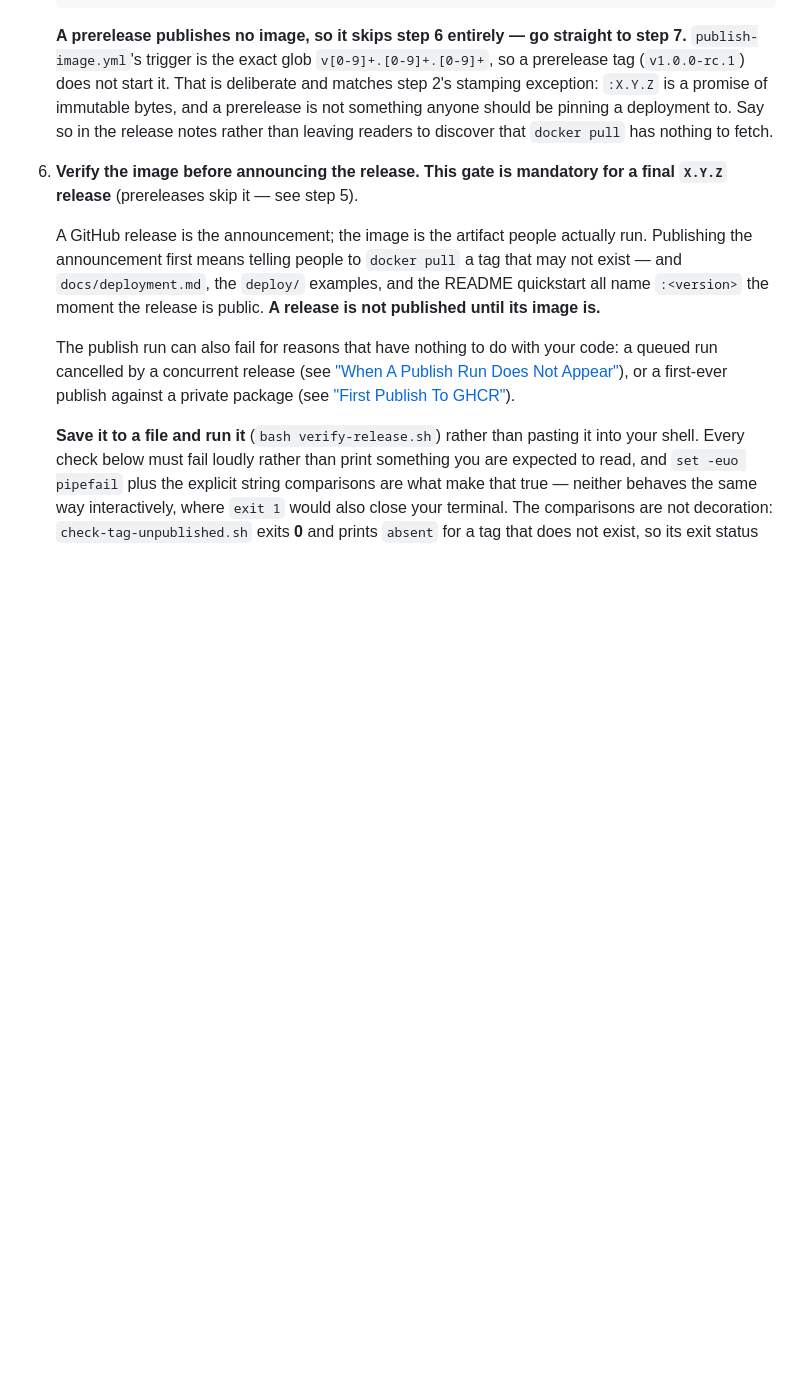
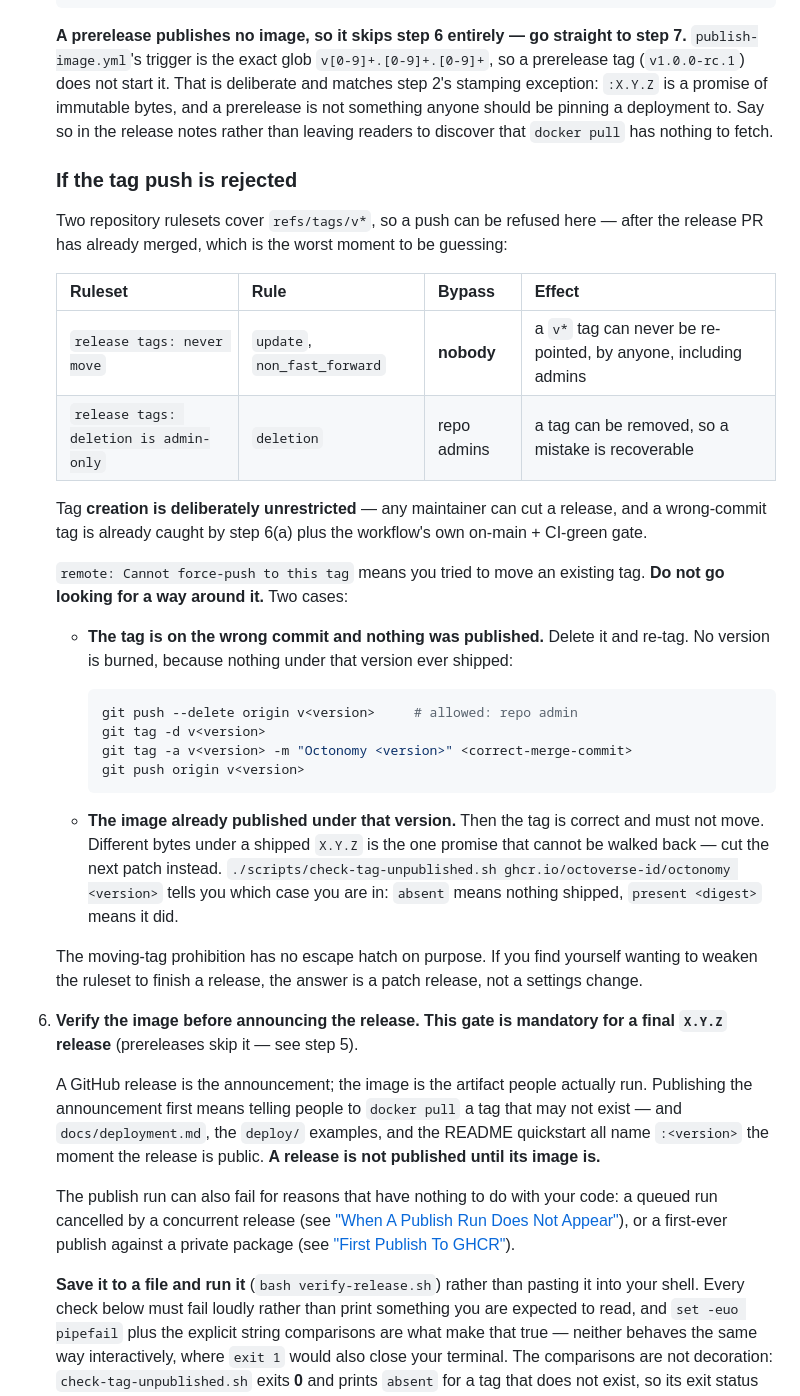
Before and after one commit to octoverse-id/octonomy, a Markdown page: docs/release.md, the part around the change. Drawn GitHub-style; blank space fills up the shorter version.

Commit message:
docs(release): document the tag rulesets and the rejected-push recovery
Closes #112 for the docs half; the two rulesets themselves are repo settings,
applied and verified separately (evidence on the issue).

`refs/tags/v*` is now covered by two rulesets, and a release can therefore be
refused at step 5 — after the release PR has already merged, which is the worst
possible moment to be improvising. The runbook said nothing about it.

Records the split and why it is a split: bypass_actors is a RULESET-level field,
not per-rule, so "nobody may move a tag" and "an admin may delete one" cannot
live in the same ruleset. #112 originally specified them as one, which is not
expressible. Hence `release tags: never move` (update + non_fast_forward, empty
bypass) and `release tags: deletion is admin-only` (deletion, admin bypass).

The deletion bypass is the anti-squatting escape and exists for one reason: with
deletion also locked to nobody, a wrong-commit `v3.2.0` could never be removed,
publish-image.yml would keep correctly refusing it, and the version would be
burned with no way back. Deleting an unpublished tag costs nothing; moving a
published one breaks the only promise this project cannot walk back. So the doc
routes the reader by asking which case they are in, with the
check-tag-unpublished.sh invocation that answers it, rather than leaving them to
guess from the git error alone.

Creation stays unrestricted on purpose, and the note says so, so nobody
"tightens" it later without reading why: the wrong-commit case is already caught
by the workflow's on-main + CI-green gate, and restricting creation would add a
bus factor while catching nothing new.

````diff
--- a/docs/release.md
+++ b/docs/release.md
@@ -116,6 +116,40 @@ Routine releases are cut manually. Pick the bump (`PATCH` / `MINOR` / `MAJOR`) p
    `:X.Y.Z` is a promise of immutable bytes, and a prerelease is not something anyone should be
    pinning a deployment to. Say so in the release notes rather than leaving readers to discover
    that `docker pull` has nothing to fetch.
+
+   ### If the tag push is rejected
+
+   Two repository rulesets cover `refs/tags/v*`, so a push can be refused here — after the release
+   PR has already merged, which is the worst moment to be guessing:
+
+   | Ruleset | Rule | Bypass | Effect |
+   | --- | --- | --- | --- |
+   | `release tags: never move` | `update`, `non_fast_forward` | **nobody** | a `v*` tag can never be re-pointed, by anyone, including admins |
+   | `release tags: deletion is admin-only` | `deletion` | repo admins | a tag can be removed, so a mistake is recoverable |
+
+   Tag **creation is deliberately unrestricted** — any maintainer can cut a release, and a
+   wrong-commit tag is already caught by step 6(a) plus the workflow's own on-main + CI-green gate.
+
+   `remote: Cannot force-push to this tag` means you tried to move an existing tag. **Do not go
+   looking for a way around it.** Two cases:
+
+   - **The tag is on the wrong commit and nothing was published.** Delete it and re-tag. No version
+     is burned, because nothing under that version ever shipped:
+
+     ```bash
+     git push --delete origin v<version>     # allowed: repo admin
+     git tag -d v<version>
+     git tag -a v<version> -m "Octonomy <version>" <correct-merge-commit>
+     git push origin v<version>
+     ```
+
+   - **The image already published under that version.** Then the tag is correct and must not move.
+     Different bytes under a shipped `X.Y.Z` is the one promise that cannot be walked back — cut the
+     next patch instead. `./scripts/check-tag-unpublished.sh ghcr.io/octoverse-id/octonomy <version>`
+     tells you which case you are in: `absent` means nothing shipped, `present <digest>` means it did.
+
+   The moving-tag prohibition has no escape hatch on purpose. If you find yourself wanting to weaken
+   the ruleset to finish a release, the answer is a patch release, not a settings change.
 
 6. **Verify the image before announcing the release. This gate is mandatory for a final
    `X.Y.Z` release** (prereleases skip it — see step 5).
````
